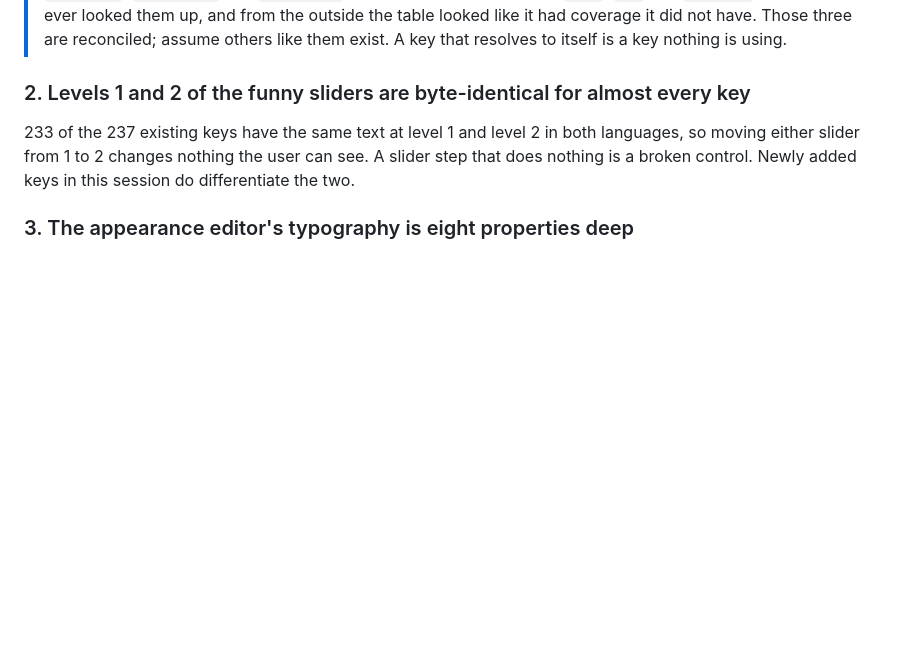
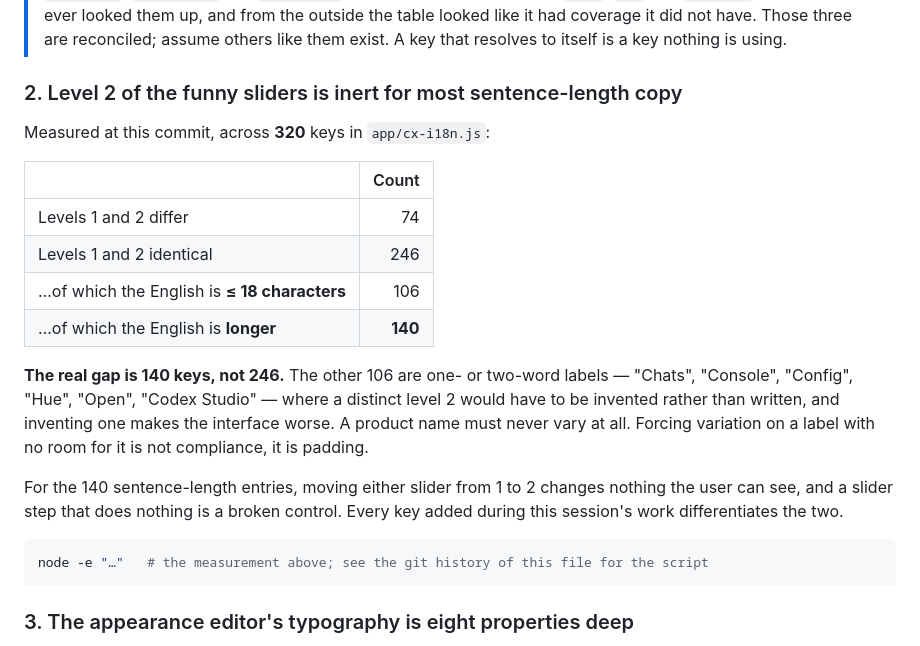
Before and after one commit to Ding-Ding-Projects/codex-material, a Markdown page: HANDOFF.md, the part around the change. Rendered like a GitHub page; blank space fills up the shorter version.

Commit message:
Correct the funny-slider gap: it is 140 keys, not 246
The handoff said levels 1 and 2 were byte-identical for almost every key and left it
there. Measured properly across the 320 keys in the table: 74 differ, 246 do not,
and of those 246 the English is eighteen characters or shorter in 106 of them.

Those 106 are "Chats", "Console", "Config", "Hue", "Open", "Codex Studio". There is
no level 2 for a one-word label that is not simply invented, and inventing one makes
the interface worse, not more compliant. A product name must never vary at all.
Padding a slider step with a synonym is not the same as the step doing something.

So the real gap is the 140 sentence-length entries, where a level 2 genuinely can
be written and currently is not. Recorded with the measurement and the reasoning,
because "almost every key" was true as arithmetic and misleading as a work item —
it implied 246 units of work when 106 of them should never be done.

中文：份 handoff 話幾乎每條 key 嘅第一同第二級都係一模一樣，就寫到咁。認真量過：
成個表 320 條 key，74 條有分別，246 條冇；而嗰 246 條入面，有 106 條嘅英文係十八個字
或者更短。

嗰 106 條係「Chats」、「Console」、「Config」、「Hue」、「Open」、「Codex Studio」。
一個一兩個字嘅標籤，根本冇一個「第二級」係唔靠作出嚟嘅，而作一個出嚟只會令介面更差，
唔會令佢更合規。產品名更加係一個字都唔准變。用個同義詞填個滑桿格，同「嗰格真係有作用」
係兩回事。

所以真正嘅缺口係嗰 140 條句子長度嘅條目 —— 嗰啲係真係寫得出第二級但而家冇寫。連量度
方法同理由一齊記低，因為「幾乎每條 key」作為算術係啱嘅，作為一件工作項目就會誤導：
佢令人以為有 246 份工，但其中 106 份係唔應該做。

Co-Authored-By: Claude Opus 5 <noreply@anthropic.com>

````diff
--- a/HANDOFF.md
+++ b/HANDOFF.md
@@ -165,11 +165,30 @@ grep -c "CX.i18n.t(" app/index.html
 > like it had coverage it did not have. Those three are reconciled; assume others like them
 > exist. A key that resolves to itself is a key nothing is using.
 
-### 2. Levels 1 and 2 of the funny sliders are byte-identical for almost every key
+### 2. Level 2 of the funny sliders is inert for most sentence-length copy
 
-233 of the 237 existing keys have the same text at level 1 and level 2 in both languages, so
-moving either slider from 1 to 2 changes nothing the user can see. A slider step that does
-nothing is a broken control. Newly added keys in this session do differentiate the two.
+Measured at this commit, across **320** keys in `app/cx-i18n.js`:
+
+| | Count |
+| --- | ---: |
+| Levels 1 and 2 differ | 74 |
+| Levels 1 and 2 identical | 246 |
+| …of which the English is **≤ 18 characters** | 106 |
+| …of which the English is **longer** | **140** |
+
+**The real gap is 140 keys, not 246.** The other 106 are one- or two-word labels — "Chats",
+"Console", "Config", "Hue", "Open", "Codex Studio" — where a distinct level 2 would have to be
+invented rather than written, and inventing one makes the interface worse. A product name must
+never vary at all. Forcing variation on a label with no room for it is not compliance, it is
+padding.
+
+For the 140 sentence-length entries, moving either slider from 1 to 2 changes nothing the user
+can see, and a slider step that does nothing is a broken control. Every key added during this
+session's work differentiates the two.
+
+```bash
+node -e "…"   # the measurement above; see the git history of this file for the script
+```
 
 ### 3. The appearance editor's typography is eight properties deep
 
````
